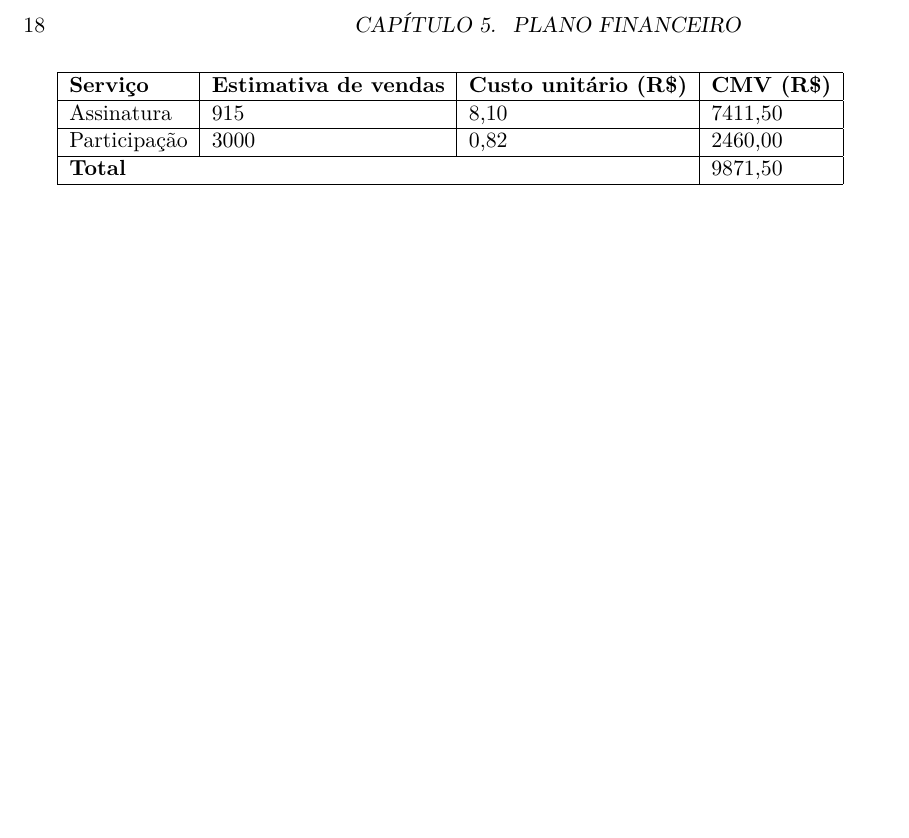
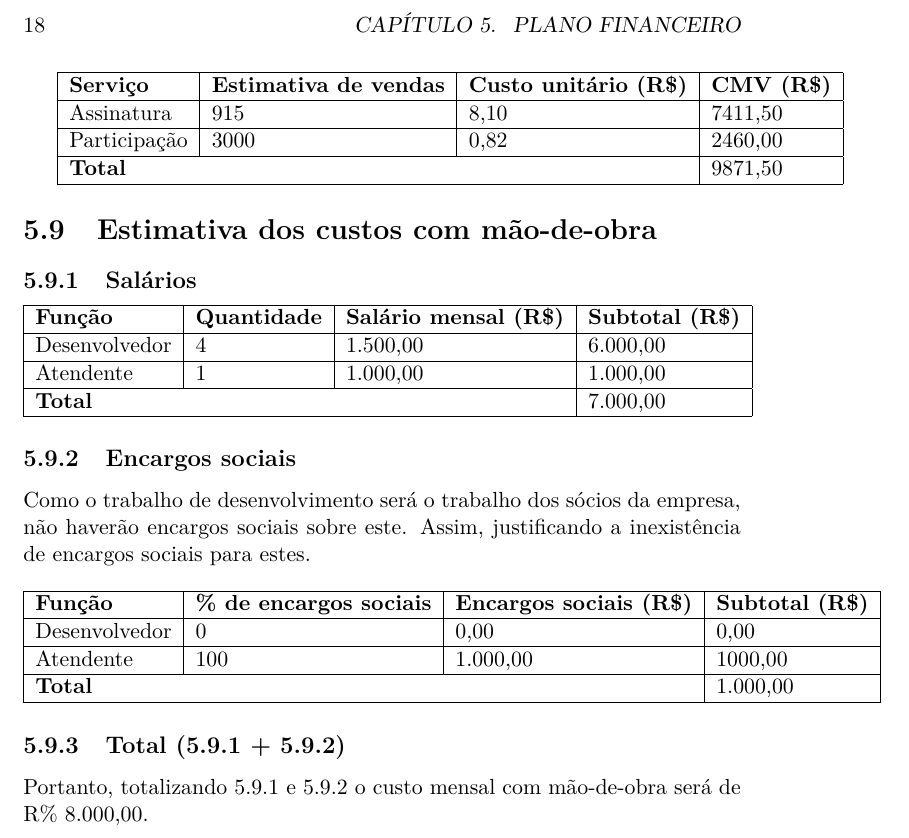
Before and after one commit to rafamanzo/plano-de-negocio-frete-facil, a LaTeX book (main.tex, which reads plano_financeiro.tex): part of page 18 of 23, cut so that both start at the same text, the shorter picture padded with empty space. Compiled offline with pdfLaTeX.

Commit message:
Custos com mão-de-obra

```diff
--- a/plano_financeiro.tex
+++ b/plano_financeiro.tex
@@ -129,3 +129,30 @@ Ainda considerando o período dos 12 meses para a estimativa das quantidades e o
   Participação & 3000 & 0,82 & 2460,00 \\ \hline
   \multicolumn{3}{| l |}{\textbf{Total}} & 9871,50 \\ \hline
 \end{tabular}
+
+\section{Estimativa dos custos com mão-de-obra}
+
+  \subsection{Salários}\label{subsec:salarios}
+  \begin{tabular}{| l | l | l | l |}
+    \hline
+    \textbf{Função} & \textbf{Quantidade} & \textbf{Salário mensal (R\$)} & \textbf{Subtotal (R\$)}\\ \hline
+    Desenvolvedor & 4 & 1.500,00 & 6.000,00 \\ \hline
+    Atendente & 1 & 1.000,00 & 1.000,00 \\ \hline
+    \multicolumn{3}{| l |}{\textbf{Total}} & 7.000,00 \\ \hline
+  \end{tabular}
+
+  \subsection{Encargos sociais}\label{subsec:encargossociais}
+
+  Como o trabalho de desenvolvimento será o trabalho dos sócios da empresa, não haverão encargos sociais sobre este. Assim, justificando a inexistência de encargos sociais para estes.
+  \newline \newline
+  \begin{tabular}{| l | l | l | l |}
+    \hline
+    \textbf{Função} & \textbf{\% de encargos sociais} & \textbf{Encargos sociais (R\$)} &\textbf{Subtotal (R\$)} \\ \hline
+    Desenvolvedor & 0 & 0,00 & 0,00\\ \hline
+    Atendente & 100 & 1.000,00 & 1000,00\\ \hline
+    \multicolumn{3}{| l |}{\textbf{Total}} & 1.000,00 \\ \hline
+  \end{tabular}
+
+  \subsection{Total (\ref{subsec:salarios} + \ref{subsec:encargossociais})}
+
+  Portanto, totalizando \ref{subsec:salarios} e \ref{subsec:encargossociais} o custo mensal com mão-de-obra será de R\% 8.000,00.
```
